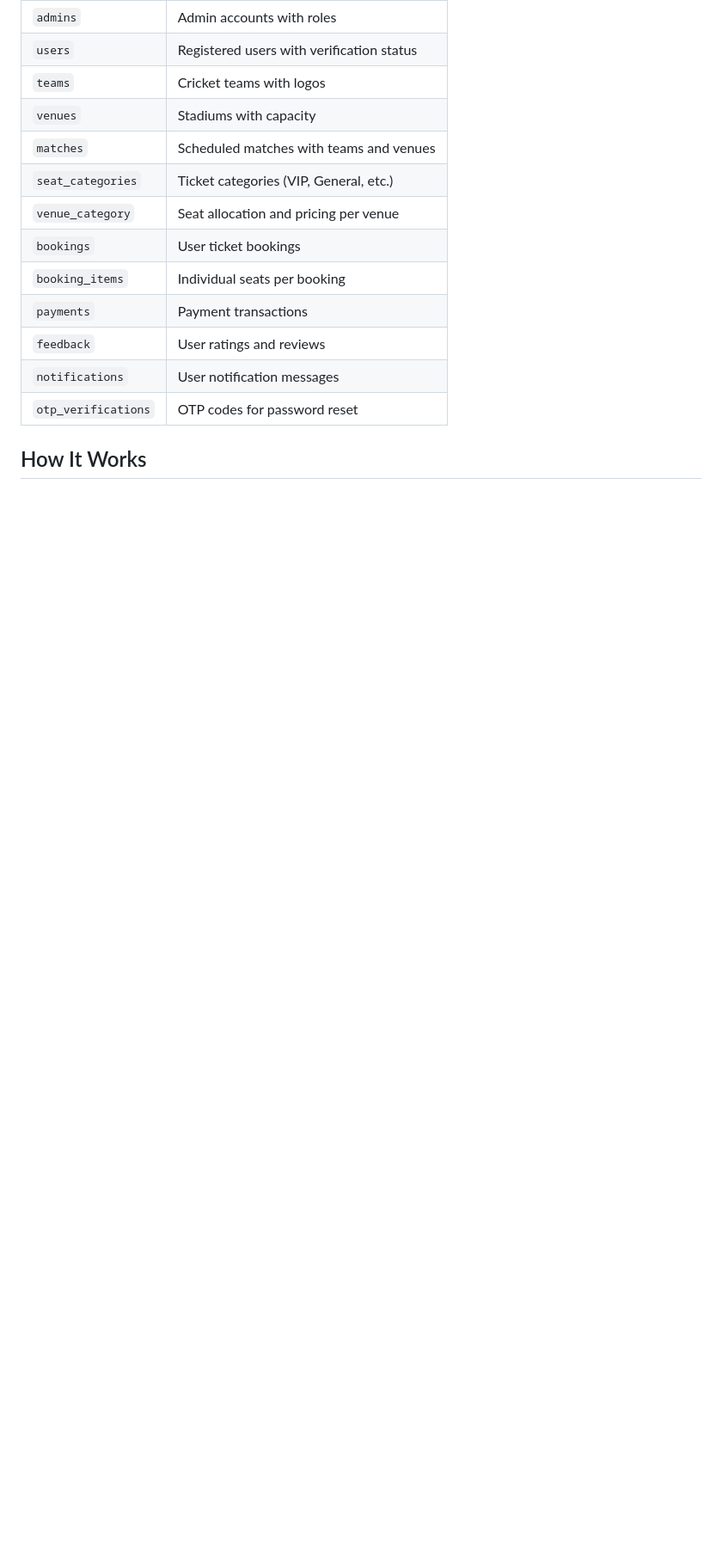
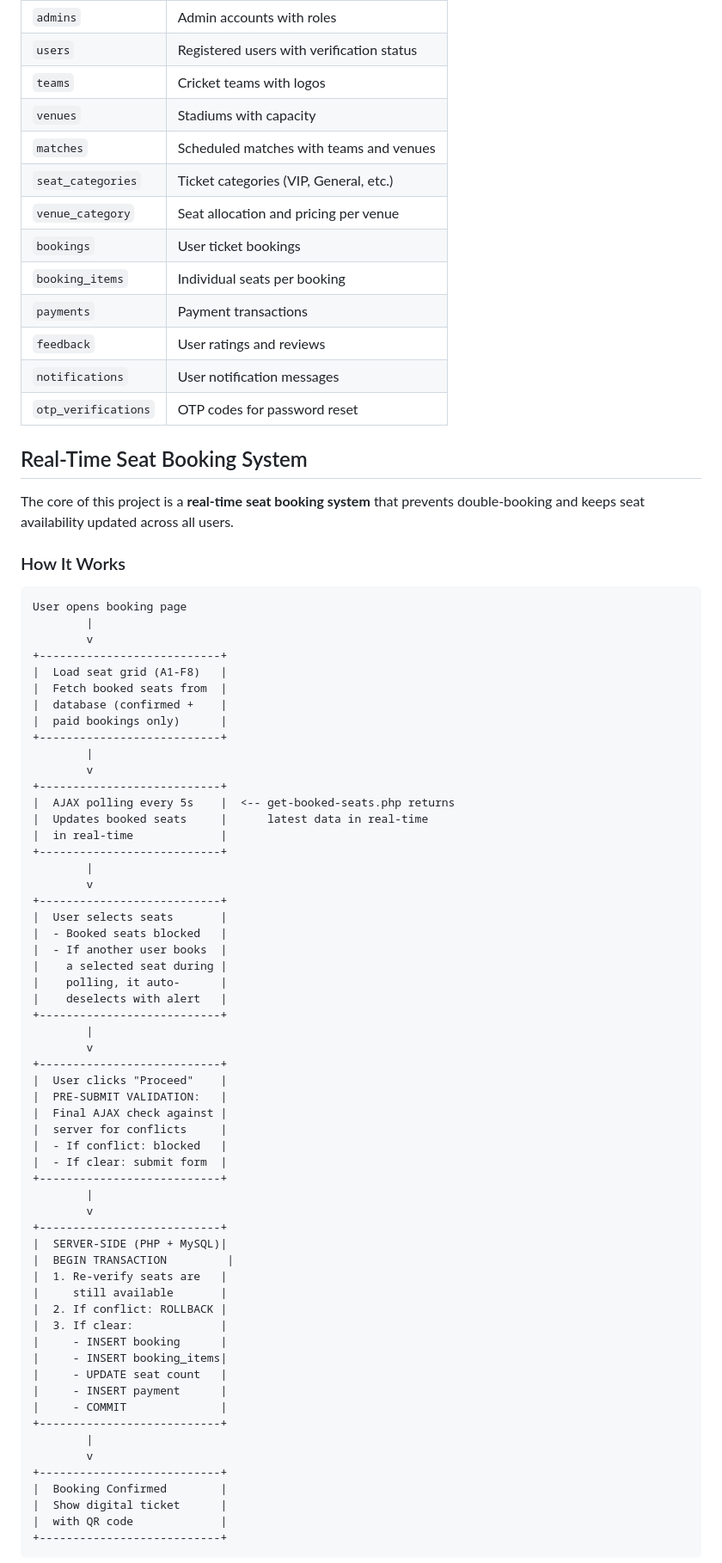
Before and after one commit to Diya2546/Cricket-Ticket-Booking-System, a Markdown page: README.md, the part around one of its changes. Shown at 86% size. Rendered like a GitHub page; blank space fills up the shorter version.

Commit message:
Add real-time seat booking system details to README
Document the 3-layer double-booking prevention system,
AJAX polling, database transactions, and booking flow.

Co-Authored-By: Claude Opus 4.6 (1M context) <noreply@anthropic.com>

````diff
--- a/README.md
+++ b/README.md
@@ -149,4 +149,70 @@ The database `cricket_ticket` contains the following tables:
 | `notifications` | User notification messages |
 | `otp_verifications` | OTP codes for password reset |
 
-## How It Works
+## Real-Time Seat Booking System
+
+The core of this project is a **real-time seat booking system** that prevents double-booking and keeps seat availability updated across all users.
+
+### How It Works
+
+```
+User opens booking page
+        |
+        v
++---------------------------+
+|  Load seat grid (A1-F8)   |
+|  Fetch booked seats from  |
+|  database (confirmed +    |
+|  paid bookings only)      |
++---------------------------+
+        |
+        v
++---------------------------+
+|  AJAX polling every 5s    |  <-- get-booked-seats.php returns
+|  Updates booked seats     |      latest data in real-time
+|  in real-time             |
++---------------------------+
+        |
+        v
++---------------------------+
+|  User selects seats       |
+|  - Booked seats blocked   |
+|  - If another user books  |
+|    a selected seat during |
+|    polling, it auto-      |
+|    deselects with alert   |
++---------------------------+
+        |
+        v
++---------------------------+
+|  User clicks "Proceed"    |
+|  PRE-SUBMIT VALIDATION:   |
+|  Final AJAX check against |
+|  server for conflicts     |
+|  - If conflict: blocked   |
+|  - If clear: submit form  |
++---------------------------+
+        |
+        v
++---------------------------+
+|  SERVER-SIDE (PHP + MySQL)|
+|  BEGIN TRANSACTION         |
+|  1. Re-verify seats are   |
+|     still available       |
+|  2. If conflict: ROLLBACK |
+|  3. If clear:             |
+|     - INSERT booking      |
+|     - INSERT booking_items|
+|     - UPDATE seat count   |
+|     - INSERT payment      |
+|     - COMMIT              |
++---------------------------+
+        |
+        v
++---------------------------+
+|  Booking Confirmed        |
+|  Show digital ticket      |
+|  with QR code             |
++---------------------------+
+```
+
````
Also changed, not shown: other parts of README.md (+31 -2 lines).
